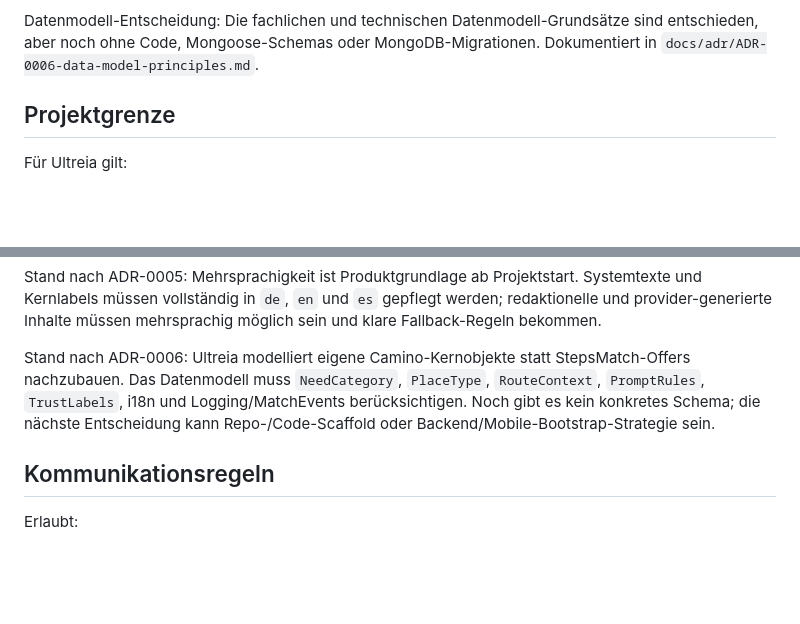
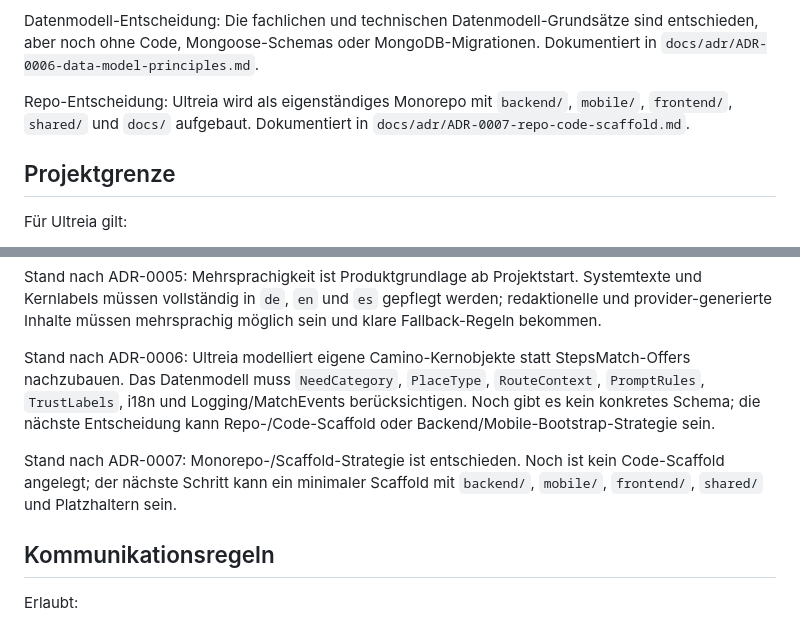
Before and after one commit to ecily/ultreia, a Markdown page: docs/ULTREIA_CONTEXT.md, 2 parts joined by grey strips. Drawn GitHub-style; blank space fills up the shorter version.

Commit message:
docs: decide ultreia repo scaffold

```diff
--- a/docs/ULTREIA_CONTEXT.md
+++ b/docs/ULTREIA_CONTEXT.md
@@ -41,6 +41,8 @@ Taxonomie-Entscheidung: Die Need-/Kategorie-Taxonomie wurde recherchiert und fac
 i18n-Entscheidung: Deutsch, Englisch und Spanisch sind ab Projektstart Pflicht. Das gilt für Mobile App, öffentliches Web und Anbieter-/Provider-Frontend. Dokumentiert in `docs/adr/ADR-0005-i18n-from-start.md`.
 
 Datenmodell-Entscheidung: Die fachlichen und technischen Datenmodell-Grundsätze sind entschieden, aber noch ohne Code, Mongoose-Schemas oder MongoDB-Migrationen. Dokumentiert in `docs/adr/ADR-0006-data-model-principles.md`.
+
+Repo-Entscheidung: Ultreia wird als eigenständiges Monorepo mit `backend/`, `mobile/`, `frontend/`, `shared/` und `docs/` aufgebaut. Dokumentiert in `docs/adr/ADR-0007-repo-code-scaffold.md`.
 
 ## Projektgrenze
 
@@ -341,6 +343,8 @@ Stand nach ADR-0005: Mehrsprachigkeit ist Produktgrundlage ab Projektstart. Syst
 
 Stand nach ADR-0006: Ultreia modelliert eigene Camino-Kernobjekte statt StepsMatch-Offers nachzubauen. Das Datenmodell muss `NeedCategory`, `PlaceType`, `RouteContext`, `PromptRules`, `TrustLabels`, i18n und Logging/MatchEvents berücksichtigen. Noch gibt es kein konkretes Schema; die nächste Entscheidung kann Repo-/Code-Scaffold oder Backend/Mobile-Bootstrap-Strategie sein.
 
+Stand nach ADR-0007: Monorepo-/Scaffold-Strategie ist entschieden. Noch ist kein Code-Scaffold angelegt; der nächste Schritt kann ein minimaler Scaffold mit `backend/`, `mobile/`, `frontend/`, `shared/` und Platzhaltern sein.
+
 ## Kommunikationsregeln
 
 Erlaubt:
```
Also changed, not shown: docs/adr/ADR-0007-repo-code-scaffold.md (added, +142 -0 lines).
